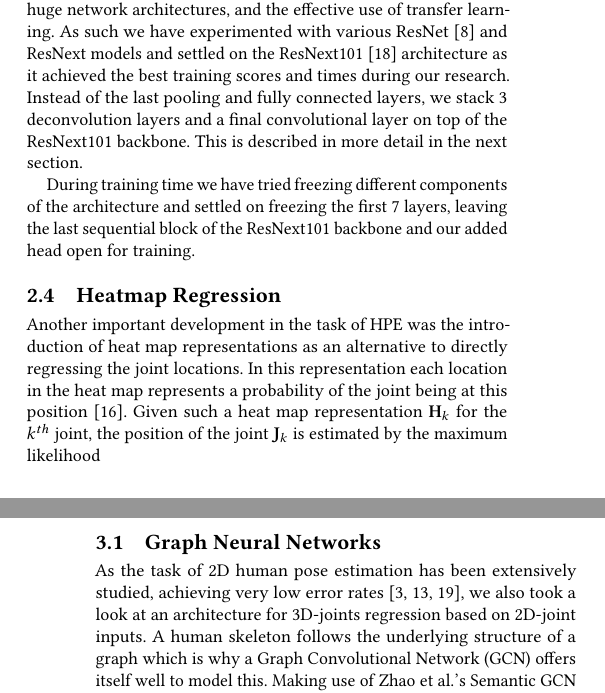
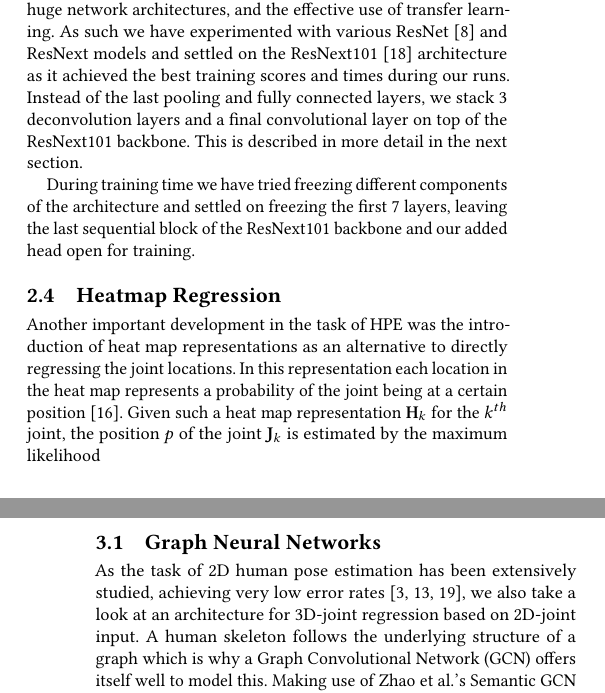
Before and after one commit to FatjonZOGAJ/human-pose-estimation, a LaTeX paper (report/mp-report.tex, which reads report/mp-report-body.tex): two parts of the columns of pages 1 and 2 of 4, joined at a grey line, cut so that both start at the same text. Compiled offline with pdfLaTeX.

Commit message:
Pass Backbone and Heatmap Regression

```diff
--- a/report/mp-report-body.tex
+++ b/report/mp-report-body.tex
@@ -60,7 +60,7 @@ Finally, between 1 and 8 objects from the filtered VOC dataset are added to rand
 The ever-increasing amount of available data has given rise to huge network architectures, and the effective
 use of transfer learning.
 As such we have experimented with various ResNet~\cite{DBLP:journals/corr/HeZRS15} and ResNext models and settled on
-the ResNext101~\cite{DBLP:journals/corr/XieGDTH16} architecture as it achieved the best training scores and times during our research.
+the ResNext101~\cite{DBLP:journals/corr/XieGDTH16} architecture as it achieved the best training scores and times during our runs.
 Instead of the last pooling and fully connected layers, we stack 3 deconvolution
 layers and a final convolutional layer on top of the ResNext101 backbone.
 This is described in more detail in the next section.
@@ -73,8 +73,10 @@ freezing the first 7 layers, leaving the last sequential block of the ResNext101
 \subsection{Heatmap Regression}
 
 Another important development in the task of HPE was the introduction of heat map representations as an alternative to directly regressing the joint locations.
-In this representation each location in the heat map represents a probability of the joint being at this position ~\cite{sun_integral_2018-1}.
-Given such a heat map representation $\mathbf{H}_k$ for the $k^{th}$ joint, the position of the joint $\mathbf{J}_k$ is estimated by the maximum likelihood
+In this representation each location in the heat map represents a probability of the joint
+being at a certain position ~\cite{sun_integral_2018-1}.
+Given such a heat map representation $\mathbf{H}_k$ for the $k^{th}$ joint,
+the position $p$ of the joint $\mathbf{J}_k$ is estimated by the maximum likelihood
 
 $$\mathbf{J}_k=\underset{\mathbf{p}}{\text{argmax}}\ \mathbf{H}_k(\mathbf{p})$$
 
@@ -99,8 +101,8 @@ performed similarly or worse than the ones included in the presented best model
 
 \subsection{Graph Neural Networks}
 As the task of 2D human pose estimation has been extensively studied, achieving very low
-error rates~\cite{yang2020transpose, bulat2020skip, su2019multi}, we
-also took a look at an architecture for 3D-joints regression based on 2D-joint inputs.
+error rates~\cite{yang2020transpose, bulat2020skip, su2019multi},
+we also take a look at an architecture for 3D-joint regression based on 2D-joint input.
 A human skeleton follows the underlying structure of a graph which is why a
 Graph Convolutional Network (GCN) offers itself well to model this.
 Making use of \citeauthor{zhao2019gcn}'s Semantic GCN (SemGCN) model allows us to capture semantic
```
Lines whose indentation alone changed are shown as unchanged.
